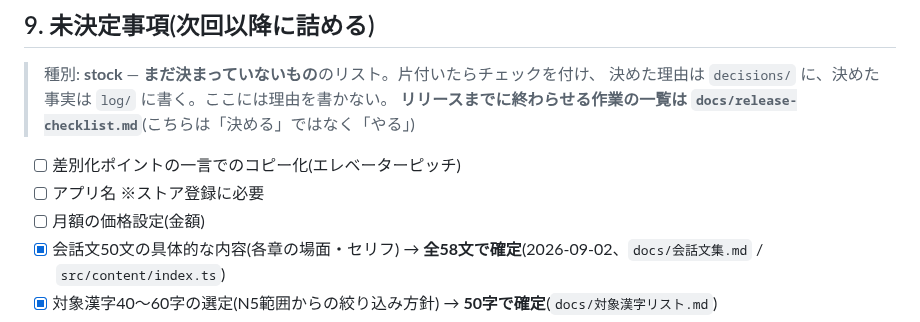
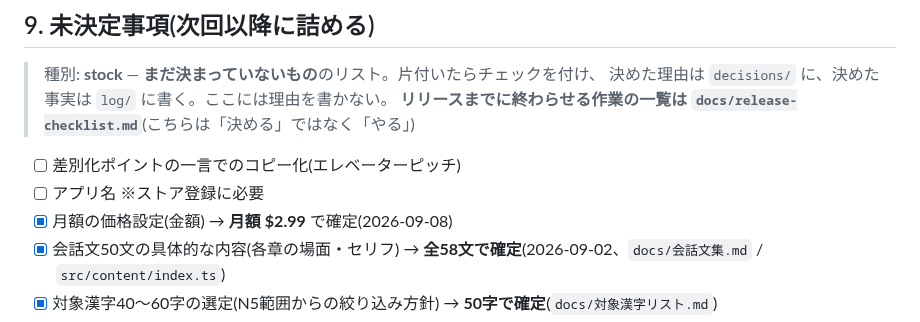
Before and after one commit to asab0o/learning-kanji-mobile-app, a Markdown page: docs/requirements.md, the part around the change. GitHub-like rendering.

```diff
--- a/docs/requirements.md
+++ b/docs/requirements.md
@@ -453,7 +453,7 @@ MVPは**ログインなし・ローカル保存のみ**とするが、将来ク
 
 - [ ] 差別化ポイントの一言でのコピー化(エレベーターピッチ)
 - [ ] アプリ名 ※ストア登録に必要
-- [ ] 月額の価格設定(金額)
+- [x] 月額の価格設定(金額) → **月額 $2.99** で確定(2026-09-08)
 - [x] 会話文50文の具体的な内容(各章の場面・セリフ) → **全58文で確定**(2026-09-02、`docs/会話文集.md` / `src/content/index.ts`)
 - [x] 対象漢字40〜60字の選定(N5範囲からの絞り込み方針) → **50字で確定**(`docs/対象漢字リスト.md`)
 - [x] SRSの間隔テーブル(各ステージの日数)の具体値 → **6ステージ + Burned** で確定(2026-09-02、`src/features/srs/scheduler.ts`)。定数配列のため後から調整可能
```
Also changed, not shown: docs/release-checklist.md (+25 -4 lines).
